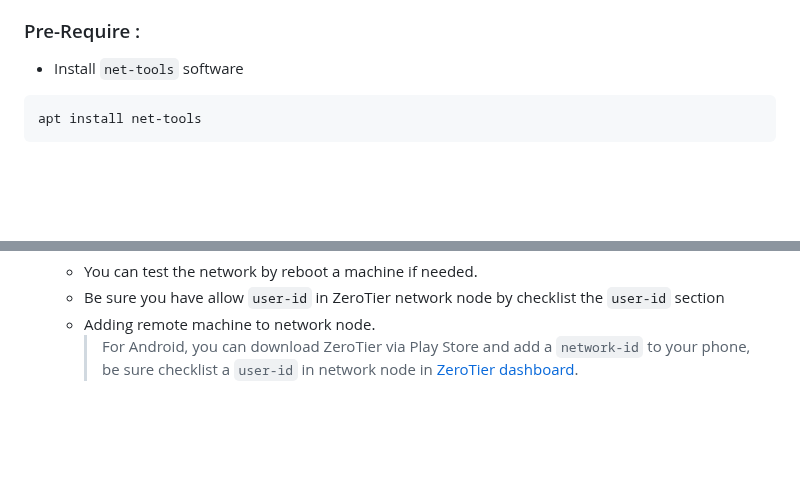
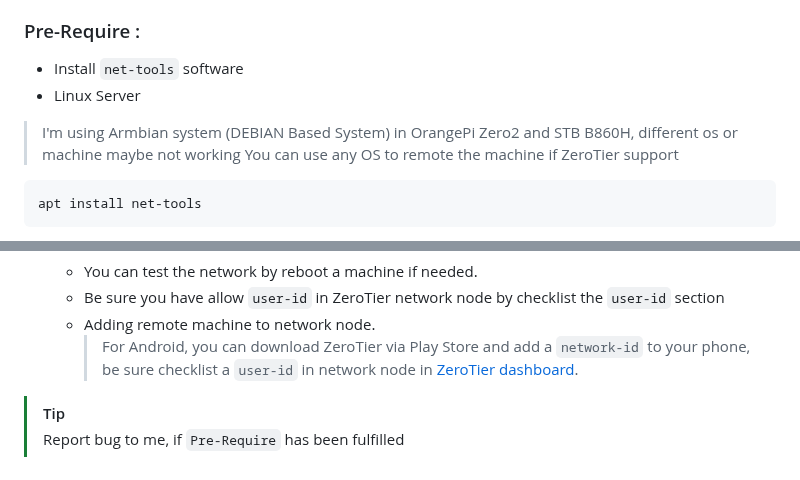
Before and after one commit to coolq4s/server-lnx, a Markdown page: zerotier/setup-zerotier.md, 2 parts joined by grey strips. Rendered like a GitHub page; blank space fills up the shorter version.

````diff
--- a/zerotier/setup-zerotier.md
+++ b/zerotier/setup-zerotier.md
@@ -4,6 +4,9 @@ Route between ZeroTier Network and Physical Networks Armbian Server in any SBC l
 
 ### Pre-Require :
 - Install `net-tools` software
+- Linux Server
+> I'm using Armbian system (DEBIAN Based System) in OrangePi Zero2 and STB B860H, different os or machine maybe not working
+> You can use any OS to remote the machine if ZeroTier support
 ```
 apt install net-tools
 ```
@@ -100,3 +103,7 @@ git clone https://github.com/coolq4s/server-lnx.git && mv server-lnx/zerotier/ze
    - Be sure you have allow `user-id` in ZeroTier network node by checklist the `user-id` section
    - Adding remote machine to network node.
      > For Android, you can download ZeroTier via Play Store and add a `network-id` to your phone, be sure checklist a `user-id` in network node in [ZeroTier dashboard](https://my.zerotier.com/).
+
+
+> [!TIP]
+> Report bug to me, if `Pre-Require` has been fulfilled
````
